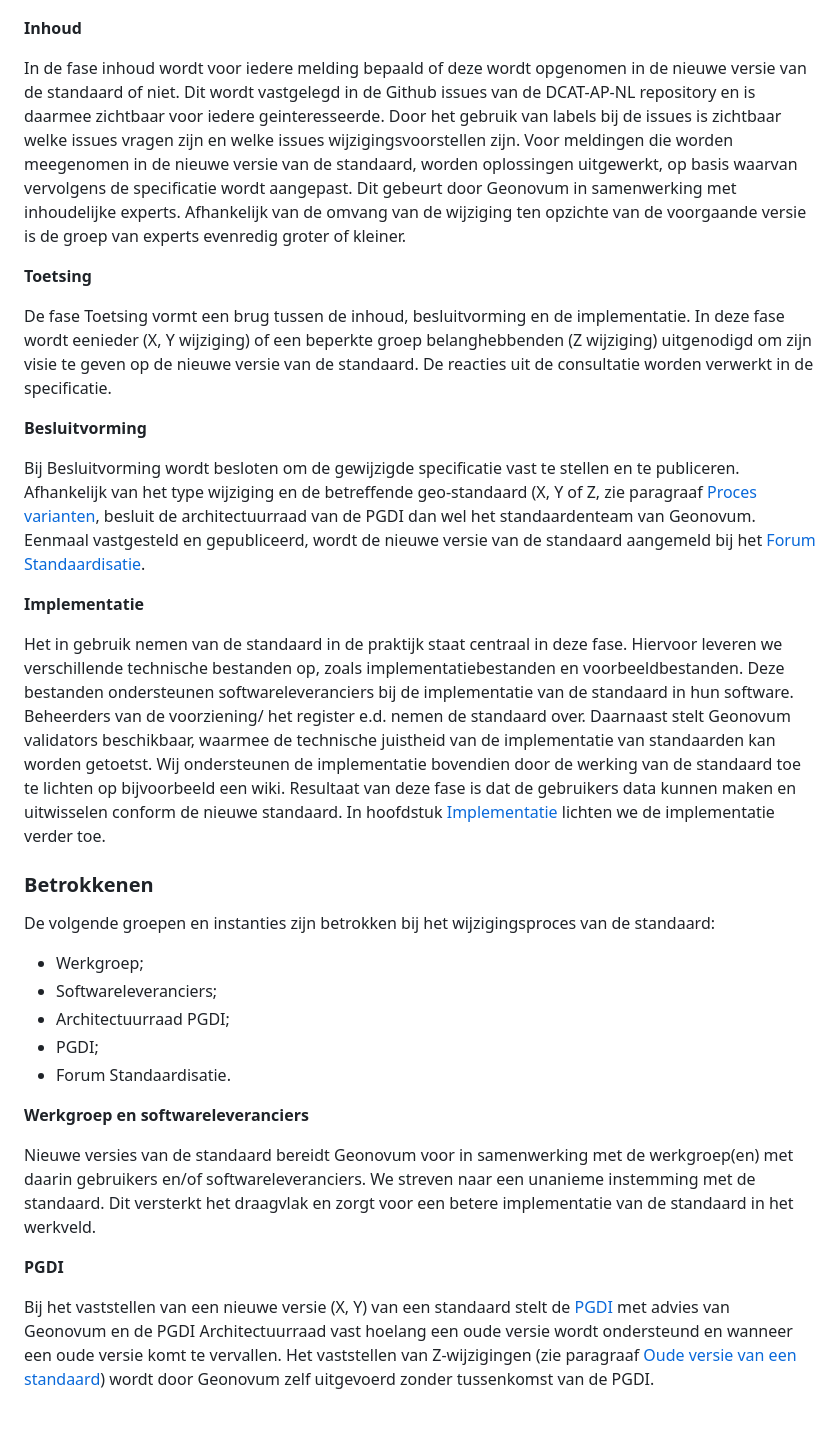
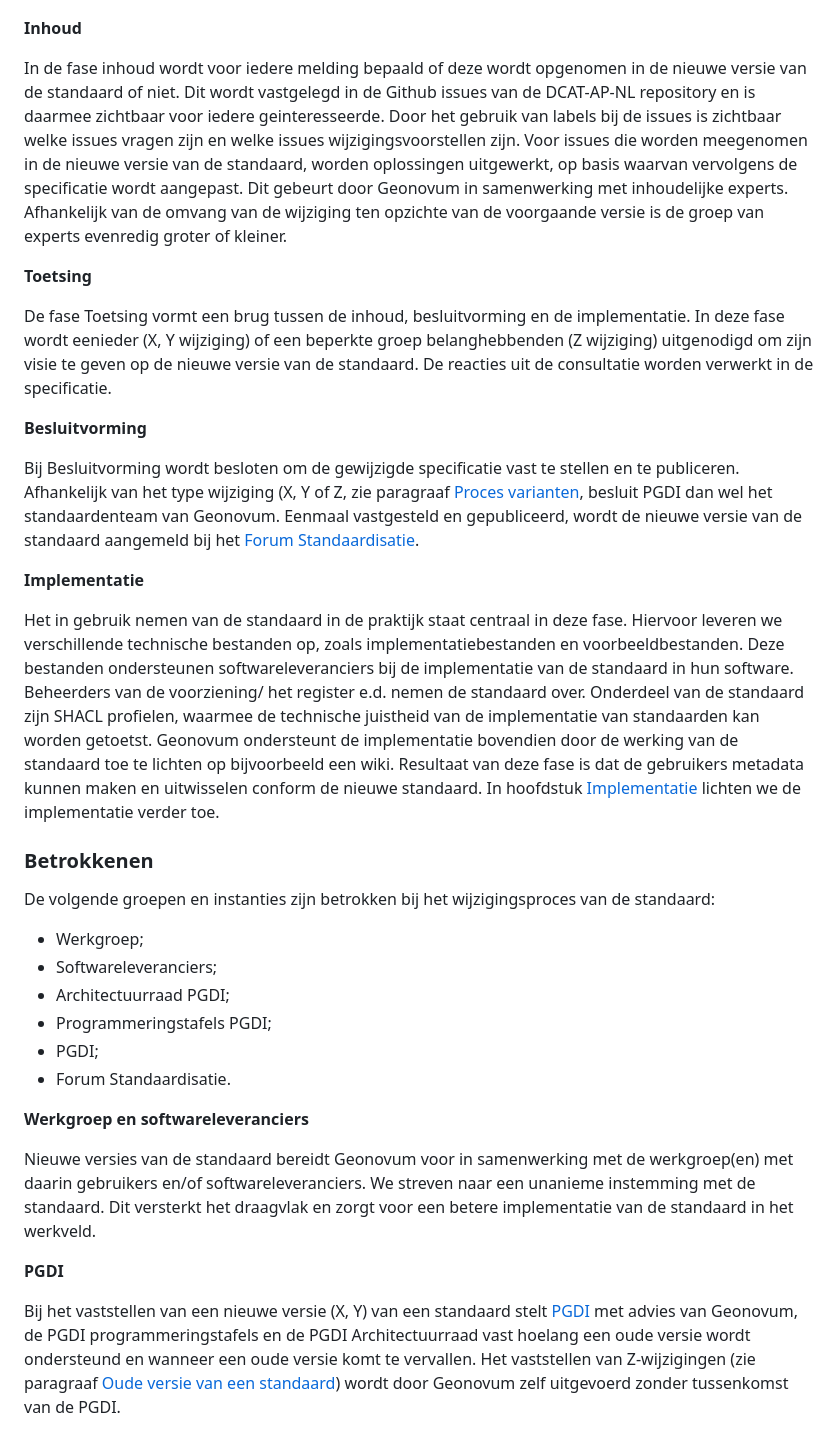
Before and after one commit to Geonovum/dcat-ap-nl-wijzigingsprotocol, a Markdown page: gebruik.md, the part around one of its changes. Rendered like a GitHub page.

```diff
--- a/ch02.md
+++ b/gebruik.md
@@ -58,7 +60,7 @@ Het volledige wijzigingsproces doorloopt de fasen Inhoud, Toetsing, Besluitvormi
 
 **Inhoud**
 
-In de fase inhoud wordt voor iedere melding bepaald of deze wordt opgenomen in de nieuwe versie van de standaard of niet. Dit wordt vastgelegd in de Github issues van de DCAT-AP-NL repository en is daarmee zichtbaar voor iedere geinteresseerde. Door het gebruik van labels bij de issues is zichtbaar welke issues vragen zijn en welke issues wijzigingsvoorstellen zijn. Voor meldingen die worden meegenomen in de nieuwe versie van de standaard, worden oplossingen uitgewerkt, op basis waarvan vervolgens de specificatie wordt aangepast. Dit gebeurt door Geonovum in samenwerking met inhoudelijke experts. Afhankelijk van de omvang van de wijziging ten opzichte van de voorgaande versie is de groep van experts evenredig groter of kleiner.
+In de fase inhoud wordt voor iedere melding bepaald of deze wordt opgenomen in de nieuwe versie van de standaard of niet. Dit wordt vastgelegd in de Github issues van de DCAT-AP-NL repository en is daarmee zichtbaar voor iedere geinteresseerde. Door het gebruik van labels bij de issues is zichtbaar welke issues vragen zijn en welke issues wijzigingsvoorstellen zijn. Voor issues die worden meegenomen in de nieuwe versie van de standaard, worden oplossingen uitgewerkt, op basis waarvan vervolgens de specificatie wordt aangepast. Dit gebeurt door Geonovum in samenwerking met inhoudelijke experts. Afhankelijk van de omvang van de wijziging ten opzichte van de voorgaande versie is de groep van experts evenredig groter of kleiner.
 
 **Toetsing**
 
@@ -66,19 +68,21 @@ De fase Toetsing vormt een brug tussen de inhoud, besluitvorming en de implement
 
 **Besluitvorming**
 
-Bij Besluitvorming wordt besloten om de gewijzigde specificatie vast te stellen en te publiceren. Afhankelijk van het type wijziging en de betreffende geo-standaard (X, Y of Z, zie paragraaf [Proces varianten](#proces-varianten), besluit de architectuurraad van de PGDI dan wel het standaardenteam van Geonovum. Eenmaal vastgesteld en gepubliceerd, wordt de nieuwe versie van de standaard aangemeld bij het [Forum Standaardisatie](https://forumstandaardisatie.nl/open-standaarden/verplicht?trefwoord=182).
+Bij Besluitvorming wordt besloten om de gewijzigde specificatie vast te stellen en te publiceren. Afhankelijk van het type wijziging (X, Y of Z, zie paragraaf [Proces varianten](#proces-varianten), besluit PGDI dan wel het standaardenteam van Geonovum. Eenmaal vastgesteld en gepubliceerd, wordt de nieuwe versie van de standaard aangemeld bij het [Forum Standaardisatie](https://forumstandaardisatie.nl/open-standaarden/verplicht?trefwoord=182).
 
 **Implementatie**
 
-Het in gebruik nemen van de standaard in de praktijk staat centraal in deze fase. Hiervoor leveren we verschillende technische bestanden op, zoals implementatiebestanden en voorbeeldbestanden. Deze bestanden ondersteunen softwareleveranciers bij de implementatie van de standaard in hun software. Beheerders van de voorziening/ het register e.d. nemen de standaard over. Daarnaast stelt Geonovum validators beschikbaar, waarmee de technische juistheid van de implementatie van standaarden kan worden getoetst. Wij ondersteunen de implementatie bovendien door de werking van de standaard toe te lichten op bijvoorbeeld een wiki. Resultaat van deze fase is dat de gebruikers data kunnen maken en uitwisselen conform de nieuwe standaard. In hoofdstuk [Implementatie](#Implementatie) lichten we de implementatie verder toe.
+Het in gebruik nemen van de standaard in de praktijk staat centraal in deze fase. Hiervoor leveren we verschillende technische bestanden op, zoals implementatiebestanden en voorbeeldbestanden. Deze bestanden ondersteunen softwareleveranciers bij de implementatie van de standaard in hun software. Beheerders van de voorziening/ het register e.d. nemen de standaard over. Onderdeel van de standaard zijn SHACL profielen, waarmee de technische juistheid van de implementatie van standaarden kan worden getoetst. Geonovum ondersteunt de implementatie bovendien door de werking van de standaard toe te lichten op bijvoorbeeld een wiki. Resultaat van deze fase is dat de gebruikers metadata kunnen maken en uitwisselen conform de nieuwe standaard. In hoofdstuk [Implementatie](#Implementatie) lichten we de implementatie verder toe.
 
 ### Betrokkenen
 
 De volgende groepen en instanties zijn betrokken bij het wijzigingsproces van de standaard:
+
 -	Werkgroep;
 -	Softwareleveranciers;
 -	Architectuurraad PGDI;
-- PGDI;
+-   Programmeringstafels PGDI;
+-   PGDI;
 -	Forum Standaardisatie.
 
 
@@ -88,4 +92,4 @@ Nieuwe versies van de standaard bereidt Geonovum voor in samenwerking met de wer
 
 **PGDI**
 
-Bij het vaststellen van een nieuwe versie (X, Y) van een standaard stelt de [PGDI](https://pgdi.nl/) met advies van Geonovum en de PGDI Architectuurraad vast hoelang een oude versie wordt ondersteund en wanneer een oude versie komt te vervallen. Het vaststellen van Z-wijzigingen (zie paragraaf [Oude versie van een standaard](#oude-versie-van-een-standaard)) wordt door Geonovum zelf uitgevoerd zonder tussenkomst van de PGDI.
+Bij het vaststellen van een nieuwe versie (X, Y) van een standaard stelt [PGDI](https://pgdi.nl/) met advies van Geonovum, de PGDI programmeringstafels en de PGDI Architectuurraad vast hoelang een oude versie wordt ondersteund en wanneer een oude versie komt te vervallen. Het vaststellen van Z-wijzigingen (zie paragraaf [Oude versie van een standaard](#oude-versie-van-een-standaard)) wordt door Geonovum zelf uitgevoerd zonder tussenkomst van de PGDI.
```
Also changed, not shown: other parts of gebruik.md (+7 -5 lines), bijlagen.md (added, +18 -0 lines), escalatie_klachten.md (added, +37 -0 lines), implementatie.md (added, +14 -0 lines), wijzigingsproces.md (renamed from ch03.md, +1 -1 lines), inleiding.md (renamed from ch01.md), media/organisatie_dcat_ap_nl_beheer.png (added), 1 other file.
